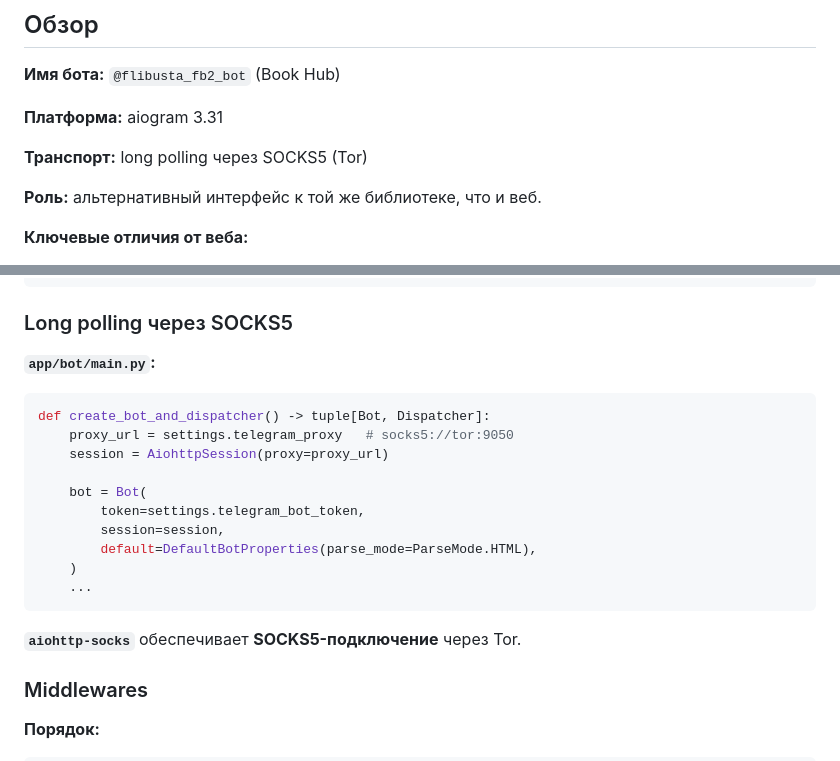
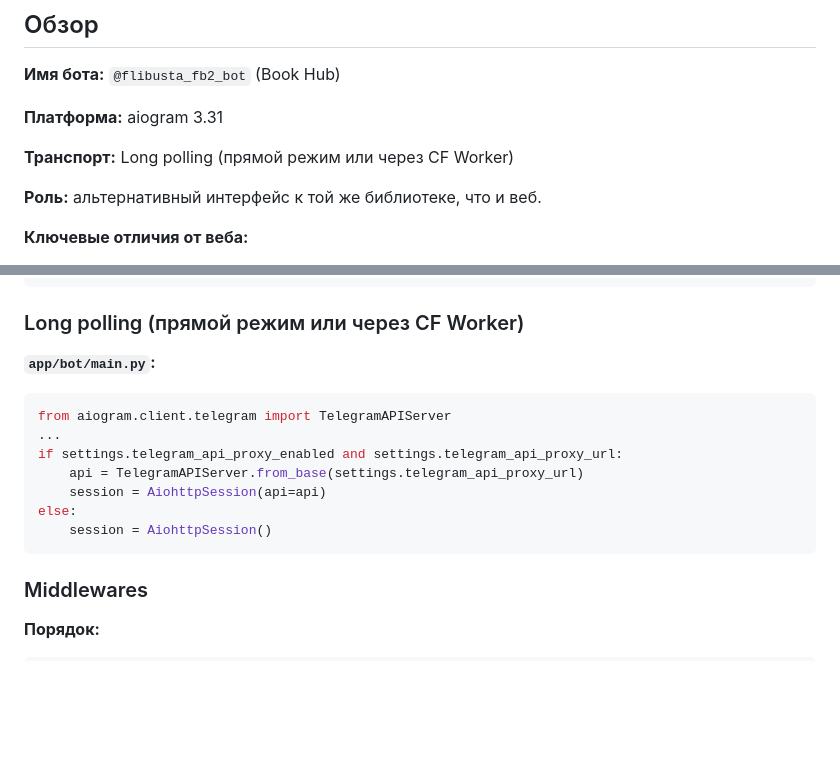
Before and after one commit to uud-eparh/books, a Markdown page: docs/BOT.md, 2 parts joined by grey strips. Drawn GitHub-style; blank space fills up the shorter version.

````diff
--- a/docs/BOT.md
+++ b/docs/BOT.md
@@ -21,7 +21,7 @@
 
 **Платформа:** aiogram 3.31
 
-**Транспорт:** long polling через SOCKS5 (Tor)
+**Транспорт:** Long polling (прямой режим или через CF Worker)
 
 **Роль:** альтернативный интерфейс к той же библиотеке, что и веб.
 
@@ -529,24 +529,20 @@ async def lifespan(app: FastAPI):
         await shutdown_torrent_manager()
 ```
 
-### Long polling через SOCKS5
+### Long polling (прямой режим или через CF Worker)
 
 **`app/bot/main.py`:**
 
 ```python
-def create_bot_and_dispatcher() -> tuple[Bot, Dispatcher]:
-    proxy_url = settings.telegram_proxy   # socks5://tor:9050
-    session = AiohttpSession(proxy=proxy_url)
-
-    bot = Bot(
-        token=settings.telegram_bot_token,
-        session=session,
-        default=DefaultBotProperties(parse_mode=ParseMode.HTML),
-    )
-    ...
+from aiogram.client.telegram import TelegramAPIServer
+...
+if settings.telegram_api_proxy_enabled and settings.telegram_api_proxy_url:
+    api = TelegramAPIServer.from_base(settings.telegram_api_proxy_url)
+    session = AiohttpSession(api=api)
+else:
+    session = AiohttpSession()
 ```
 
-**`aiohttp-socks`** обеспечивает **SOCKS5-подключение** через Tor.
 
 ### Middlewares
 
````
Also changed, not shown: docs/TROUBLESHOOTING.md (+10 -117 lines).
